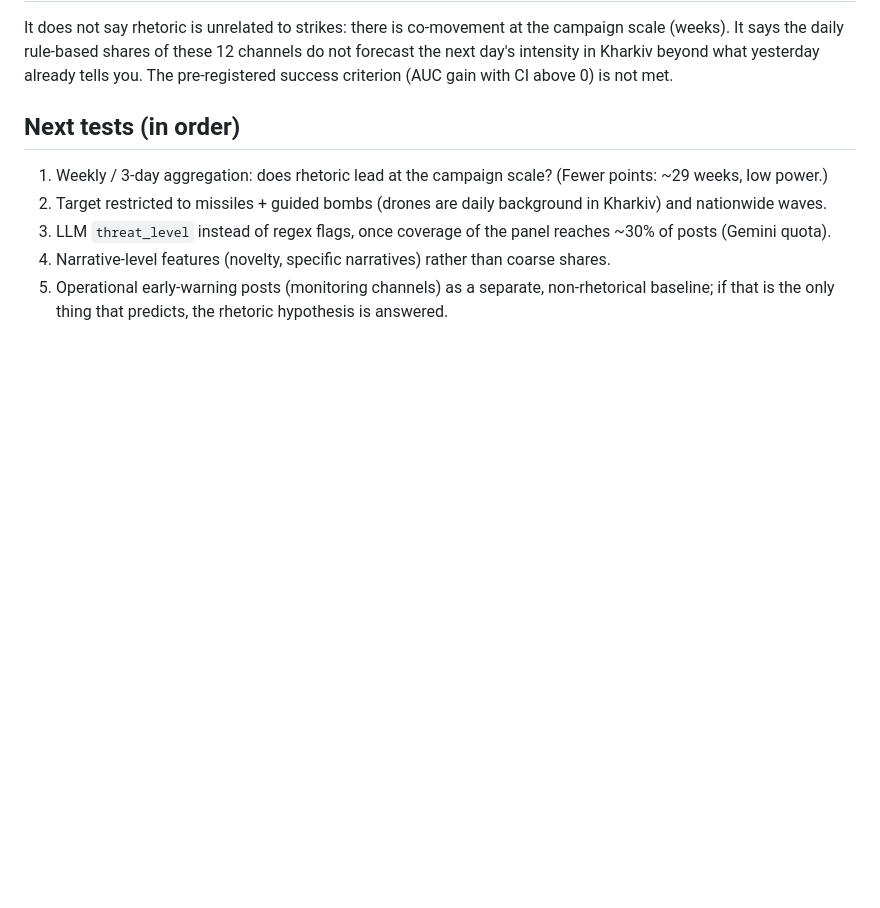
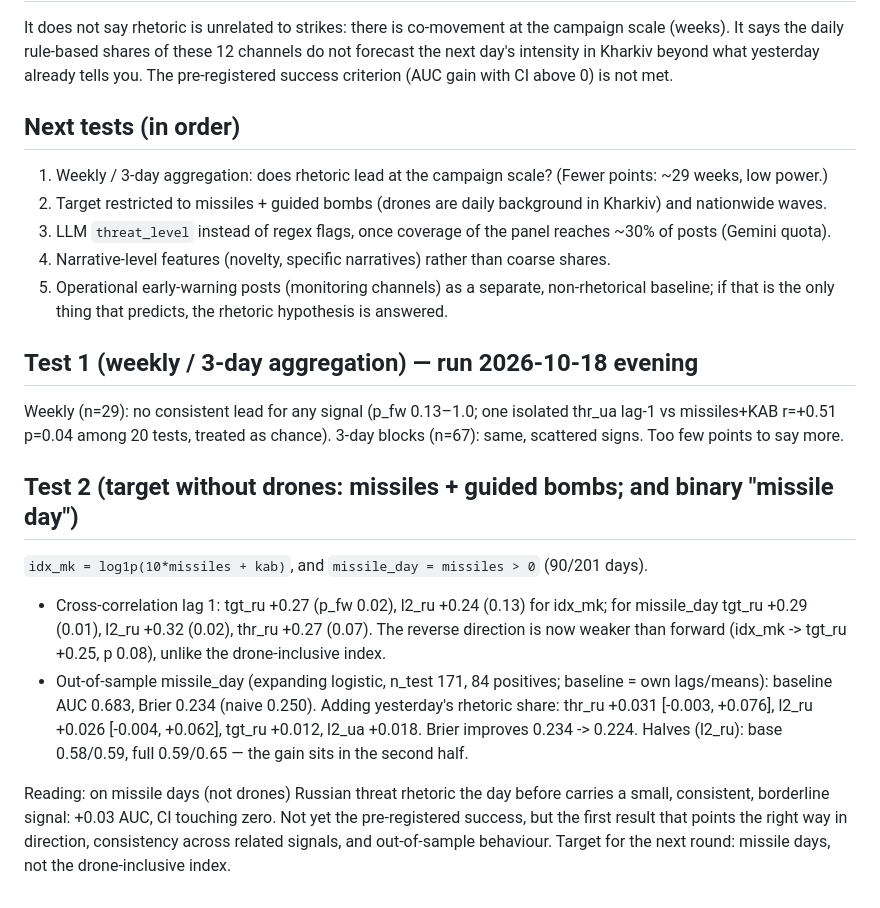
Before and after one commit to ol-voronin/neo4graph, a Markdown page: docs/leadlag_results_2026-10-18.md, the part around the change. Rendered like a GitHub page; blank space fills up the shorter version.

Commit message:
Lead-lag tests 1-2: weekly null; missile-day target shows borderline +0.03 AUC from RU threat rhetoric
Co-Authored-By: Claude Fable 5.1 <noreply@anthropic.com>
Claude-Session: https://claude.ai/code/session_01W2AkvCikYsdTpsKo4XDakX

```diff
--- a/docs/leadlag_results_2026-10-18.md
+++ b/docs/leadlag_results_2026-10-18.md
@@ -47,3 +47,25 @@ yesterday already tells you. The pre-registered success criterion (AUC gain with
 4. Narrative-level features (novelty, specific narratives) rather than coarse shares.
 5. Operational early-warning posts (monitoring channels) as a separate, non-rhetorical baseline; if that is the
    only thing that predicts, the rhetoric hypothesis is answered.
+
+## Test 1 (weekly / 3-day aggregation) — run 2026-10-18 evening
+
+Weekly (n=29): no consistent lead for any signal (p_fw 0.13–1.0; one isolated thr_ua lag-1 vs missiles+KAB r=+0.51
+p=0.04 among 20 tests, treated as chance). 3-day blocks (n=67): same, scattered signs. Too few points to say more.
+
+## Test 2 (target without drones: missiles + guided bombs; and binary "missile day")
+
+`idx_mk = log1p(10*missiles + kab)`, and `missile_day = missiles > 0` (90/201 days).
+
+- Cross-correlation lag 1: tgt_ru +0.27 (p_fw 0.02), l2_ru +0.24 (0.13) for idx_mk; for missile_day tgt_ru +0.29
+  (0.01), l2_ru +0.32 (0.02), thr_ru +0.27 (0.07). The reverse direction is now weaker than forward
+  (idx_mk -> tgt_ru +0.25, p 0.08), unlike the drone-inclusive index.
+- Out-of-sample missile_day (expanding logistic, n_test 171, 84 positives; baseline = own lags/means):
+  baseline AUC 0.683, Brier 0.234 (naive 0.250). Adding yesterday's rhetoric share:
+  thr_ru +0.031 [-0.003, +0.076], l2_ru +0.026 [-0.004, +0.062], tgt_ru +0.012, l2_ua +0.018. Brier improves
+  0.234 -> 0.224. Halves (l2_ru): base 0.58/0.59, full 0.59/0.65 — the gain sits in the second half.
+
+Reading: on missile days (not drones) Russian threat rhetoric the day before carries a small, consistent,
+borderline signal: +0.03 AUC, CI touching zero. Not yet the pre-registered success, but the first result that
+points the right way in direction, consistency across related signals, and out-of-sample behaviour. Target for
+the next round: missile days, not the drone-inclusive index.
```
